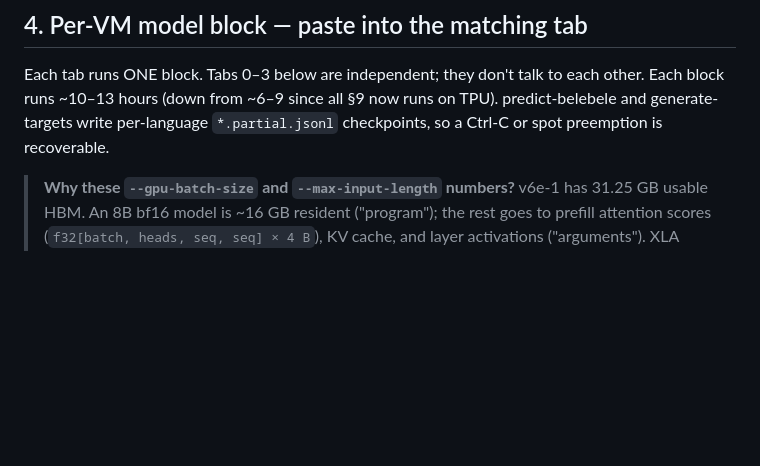
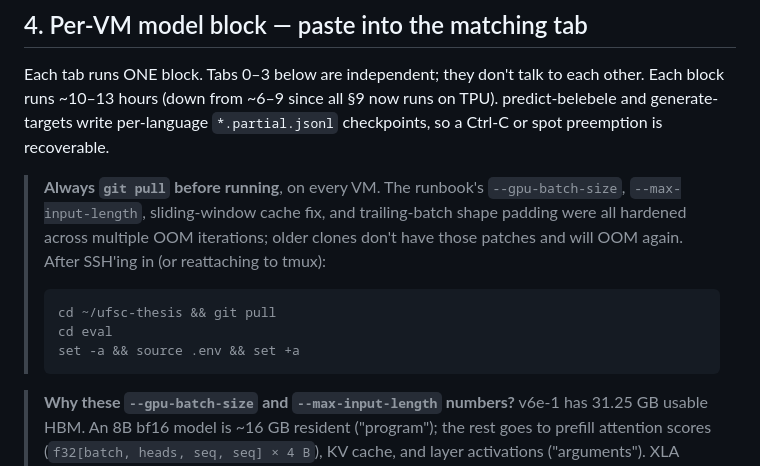
Before and after one commit to gabrieljcs/ufsc-thesis, a Markdown page: runbooks/TPU_RUN.md, the part around one of its changes. Drawn GitHub-style; blank space fills up the shorter version.

````diff
--- a/runbooks/TPU_RUN.md
+++ b/runbooks/TPU_RUN.md
@@ -216,6 +216,18 @@ each other. Each block runs ~10–13 hours (down from ~6–9 since all §9 now
 runs on TPU). predict-belebele and generate-targets write per-language
 `*.partial.jsonl` checkpoints, so a Ctrl-C or spot preemption is
 recoverable.
+
+> **Always `git pull` before running**, on every VM. The runbook's
+> `--gpu-batch-size`, `--max-input-length`, sliding-window cache fix,
+> and trailing-batch shape padding were all hardened across multiple
+> OOM iterations; older clones don't have those patches and will OOM
+> again. After SSH'ing in (or reattaching to tmux):
+>
+> ```bash
+> cd ~/ufsc-thesis && git pull
+> cd eval
+> set -a && source .env && set +a
+> ```
 
 > **Why these `--gpu-batch-size` and `--max-input-length` numbers?** v6e-1
 > has 31.25 GB usable HBM. An 8B bf16 model is ~16 GB resident
````
Also changed, not shown: other parts of runbooks/TPU_RUN.md (+68 -4 lines).
